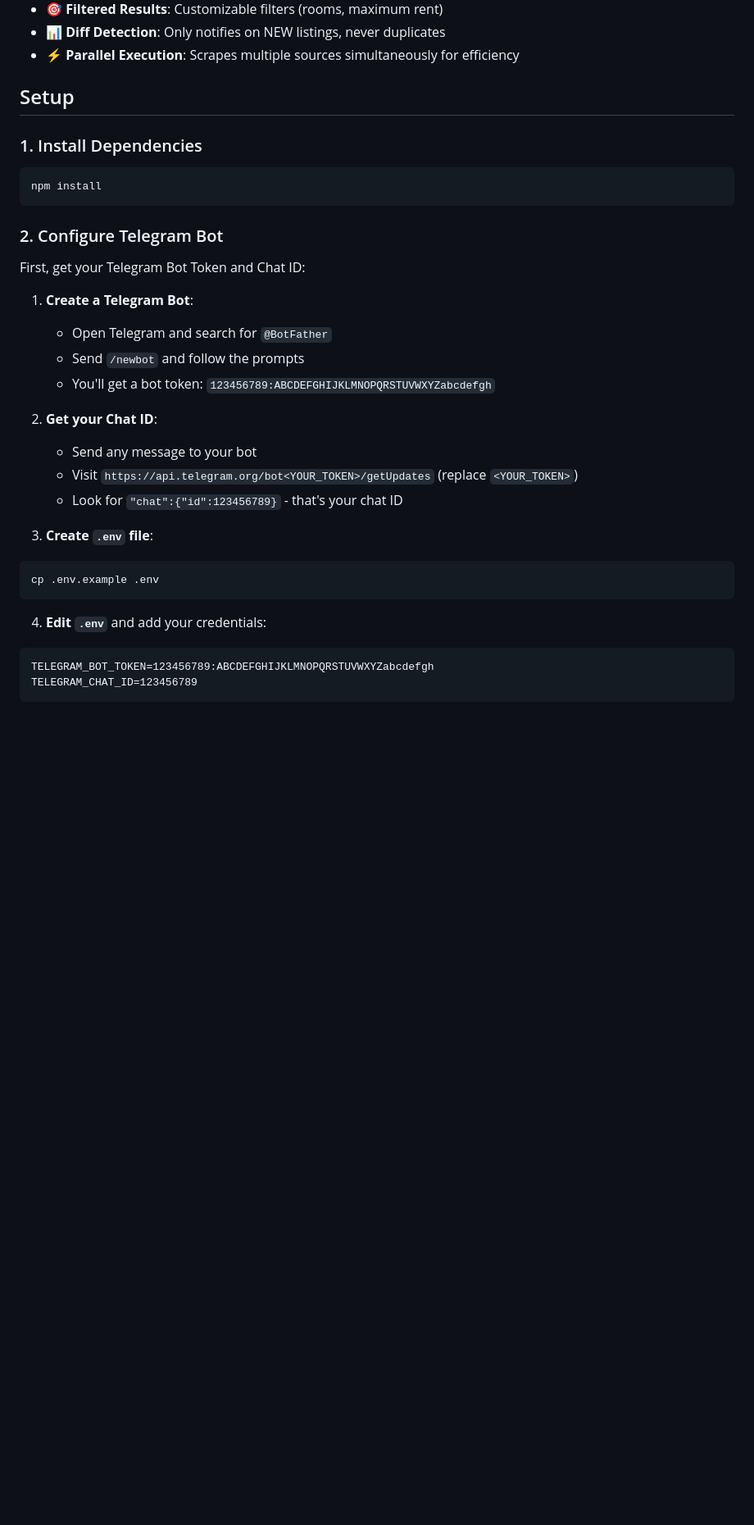
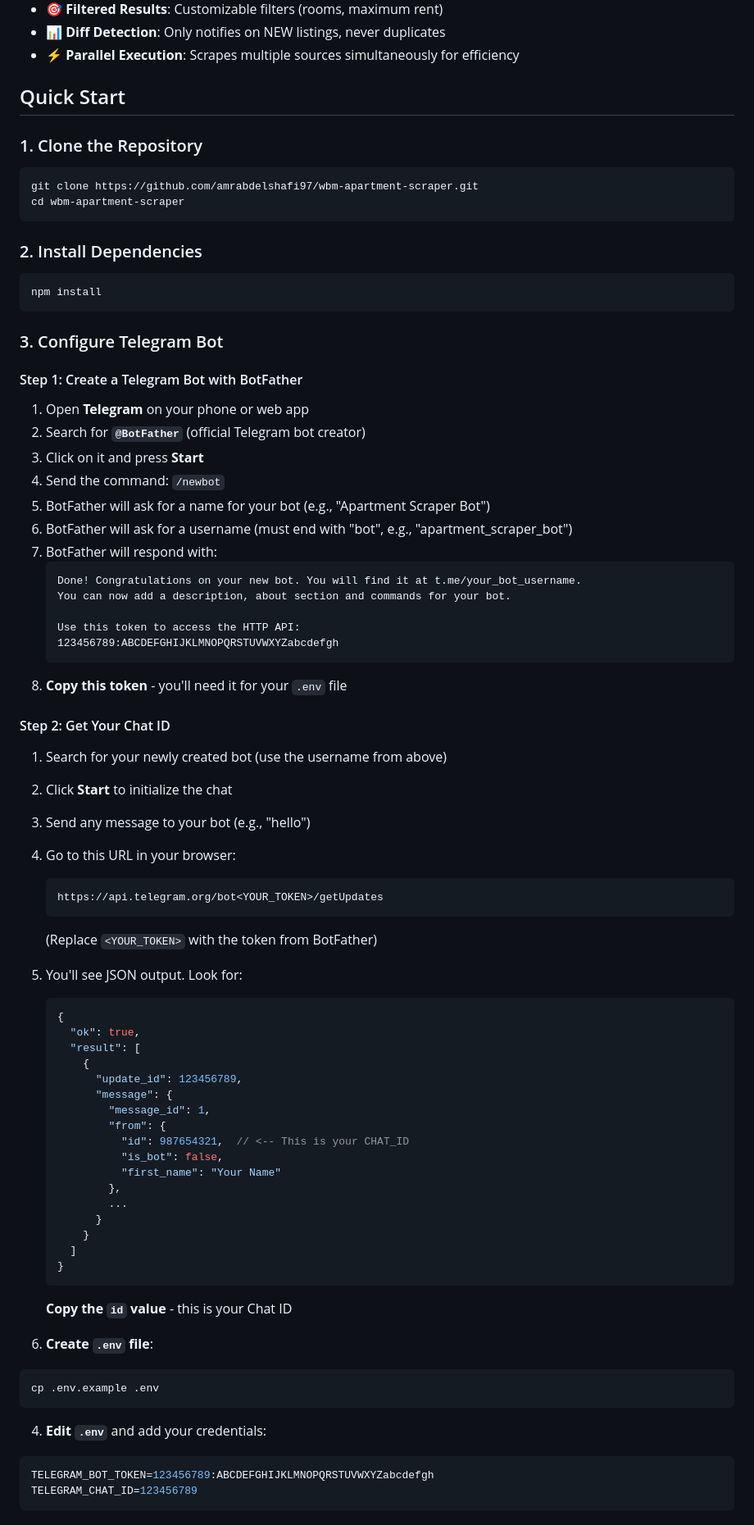
Before and after one commit to amrabdelshafi97/wbm-howoge-apartment-scraper, a Markdown page: README.md, the part around one of its changes. Shown at 82% size. GitHub-like rendering; blank space fills up the shorter version.

````diff
--- a/README.md
+++ b/README.md
@@ -11,27 +11,72 @@ A background service that monitors multiple apartment sources in Berlin and noti
 - 📊 **Diff Detection**: Only notifies on NEW listings, never duplicates
 - ⚡ **Parallel Execution**: Scrapes multiple sources simultaneously for efficiency
 
-## Setup
+## Quick Start
 
-### 1. Install Dependencies
+### 1. Clone the Repository
+
+```bash
+git clone https://github.com/amrabdelshafi97/wbm-apartment-scraper.git
+cd wbm-apartment-scraper
+```
+
+### 2. Install Dependencies
 
 ```bash
 npm install
 ```
 
-### 2. Configure Telegram Bot
+### 3. Configure Telegram Bot
 
-First, get your Telegram Bot Token and Chat ID:
+#### Step 1: Create a Telegram Bot with BotFather
 
-1. **Create a Telegram Bot**:
-   - Open Telegram and search for `@BotFather`
-   - Send `/newbot` and follow the prompts
-   - You'll get a bot token: `123456789:ABCDEFGHIJKLMNOPQRSTUVWXYZabcdefgh`
+1. Open **Telegram** on your phone or web app
+2. Search for **`@BotFather`** (official Telegram bot creator)
+3. Click on it and press **Start**
+4. Send the command: `/newbot`
+5. BotFather will ask for a name for your bot (e.g., "Apartment Scraper Bot")
+6. BotFather will ask for a username (must end with "bot", e.g., "apartment_scraper_bot")
+7. BotFather will respond with:
+   ```
+   Done! Congratulations on your new bot. You will find it at t.me/your_bot_username.
+   You can now add a description, about section and commands for your bot.
 
-2. **Get your Chat ID**:
-   - Send any message to your bot
-   - Visit `https://api.telegram.org/bot<YOUR_TOKEN>/getUpdates` (replace `<YOUR_TOKEN>`)
-   - Look for `"chat":{"id":123456789}` - that's your chat ID
+   Use this token to access the HTTP API:
+   123456789:ABCDEFGHIJKLMNOPQRSTUVWXYZabcdefgh
+   ```
+8. **Copy this token** - you'll need it for your `.env` file
+
+#### Step 2: Get Your Chat ID
+
+1. Search for your newly created bot (use the username from above)
+2. Click **Start** to initialize the chat
+3. Send any message to your bot (e.g., "hello")
+4. Go to this URL in your browser:
+   ```
+   https://api.telegram.org/bot<YOUR_TOKEN>/getUpdates
+   ```
+   (Replace `<YOUR_TOKEN>` with the token from BotFather)
+5. You'll see JSON output. Look for:
+   ```json
+   {
+     "ok": true,
+     "result": [
+       {
+         "update_id": 123456789,
+         "message": {
+           "message_id": 1,
+           "from": {
+             "id": 987654321,  // <-- This is your CHAT_ID
+             "is_bot": false,
+             "first_name": "Your Name"
+           },
+           ...
+         }
+       }
+     ]
+   }
+   ```
+   **Copy the `id` value** - this is your Chat ID
 
 3. **Create `.env` file**:
 
@@ -41,7 +86,7 @@ cp .env.example .env
 
 4. **Edit `.env`** and add your credentials:
 
-```
+```env
 TELEGRAM_BOT_TOKEN=123456789:ABCDEFGHIJKLMNOPQRSTUVWXYZabcdefgh
 TELEGRAM_CHAT_ID=123456789
 ```
````
Also changed, not shown: other parts of README.md (+55 -4 lines).
